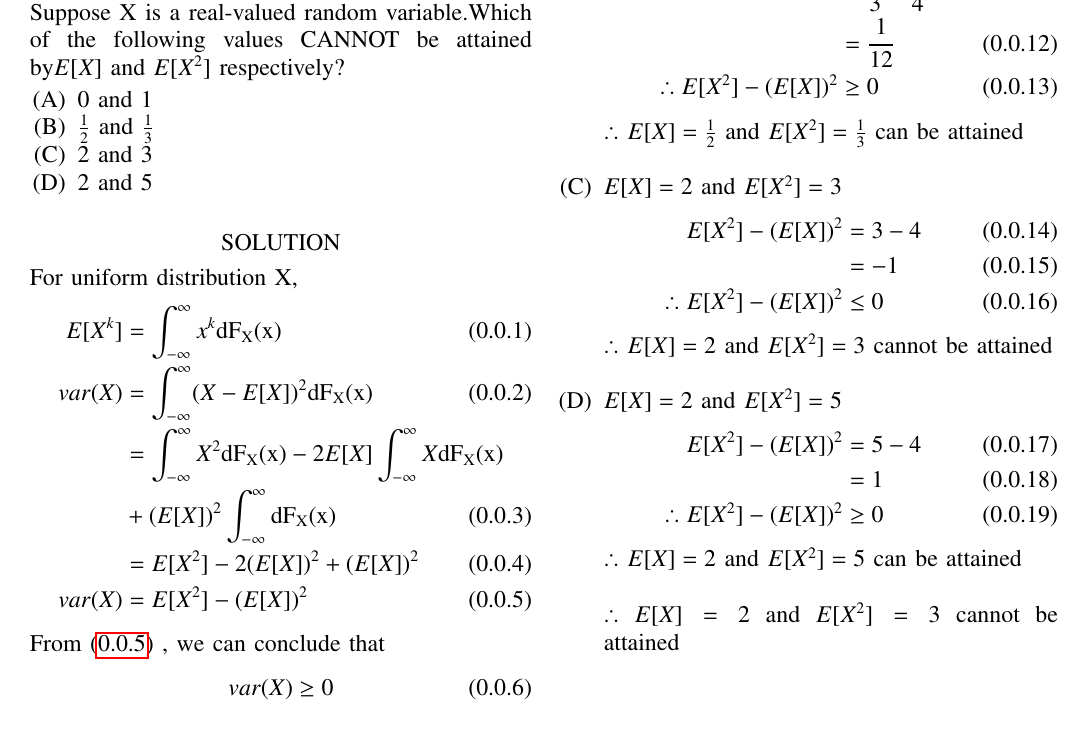
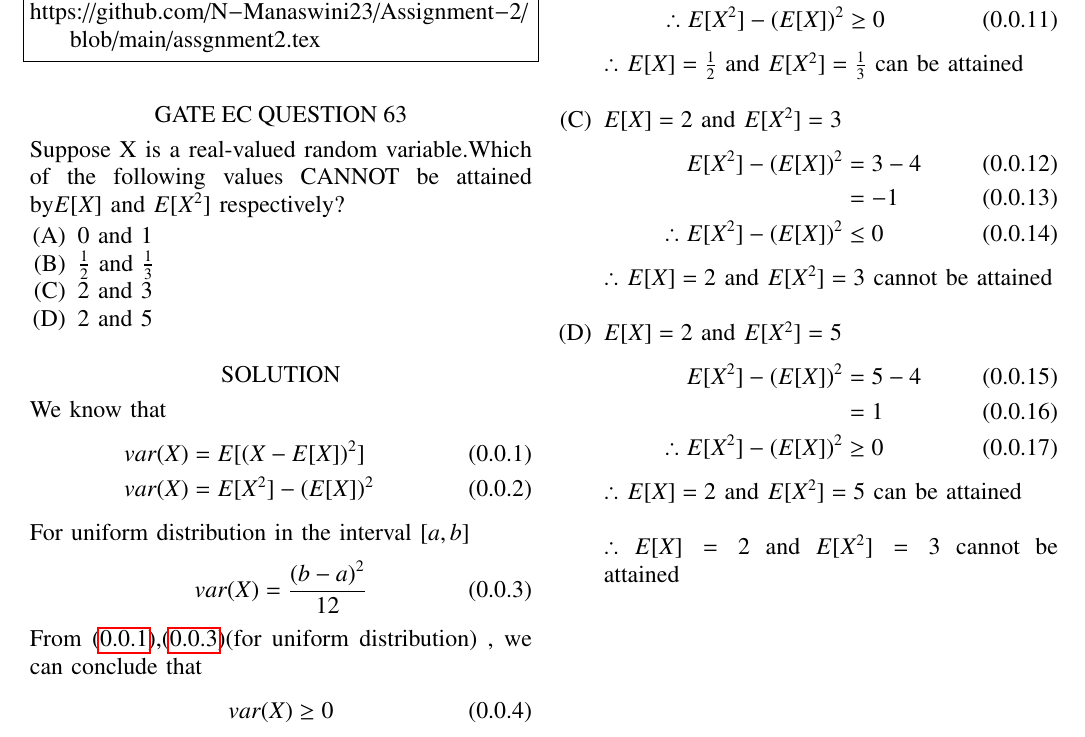
Before and after one commit to N-Manaswini23/Assignment-2, a LaTeX paper (assgnment2.tex): part of the page, cut at the place of the change. Compiled offline with pdfLaTeX.

Commit message:
Add files via upload

```diff
--- a/assgnment2.tex
+++ b/assgnment2.tex
@@ -141,16 +141,16 @@ Suppose X is a real-valued random variable.Which of the following values CANNOT
 \end{enumerate}
 
 \section*{SOLUTION}
-For uniform distribution X,
+We know that
 \begin{align}
-E[X^k]&= \int_{-\infty}^{\infty} x^k \mathrm{dF_X(x)} \label{eq:1} \\
-var(X)&= \int_{-\infty}^{\infty} (X-E[X])^2\mathrm{dF_X(x)} \\
-&=\int_{-\infty}^{\infty}X^2\mathrm{dF_X(x)}  - 2E[X]\int_{-\infty}^{\infty}X \mathrm{dF_X(x)}   \notag \\
-& +(E[X])^2\int_{-\infty}^{\infty} \mathrm{dF_X(x)} \\
-&=E[X^2]-2(E[X])^2+(E[X])^2 \\
+var(X)&=E[(X-E[X])^2] \label{eq:1} \\
 var(X)&=E[X^2]-(E[X])^2 \label{1}
 \end{align}
-From \eqref{1} , we can conclude that
+For uniform distribution in the interval $[a,b]$
+\begin{align}
+var(X) &= \frac{{(b-a)}^2}{12} \label{eq:2}
+\end{align}
+From \eqref{eq:1},\eqref{eq:2}(for uniform distribution) , we can conclude that
 \begin{align}
 var(X) \geq 0 \label{2}
 \end{align}
```
Also changed, not shown: assignment2.pdf, assgnment2.tex (2 more changed lines).
